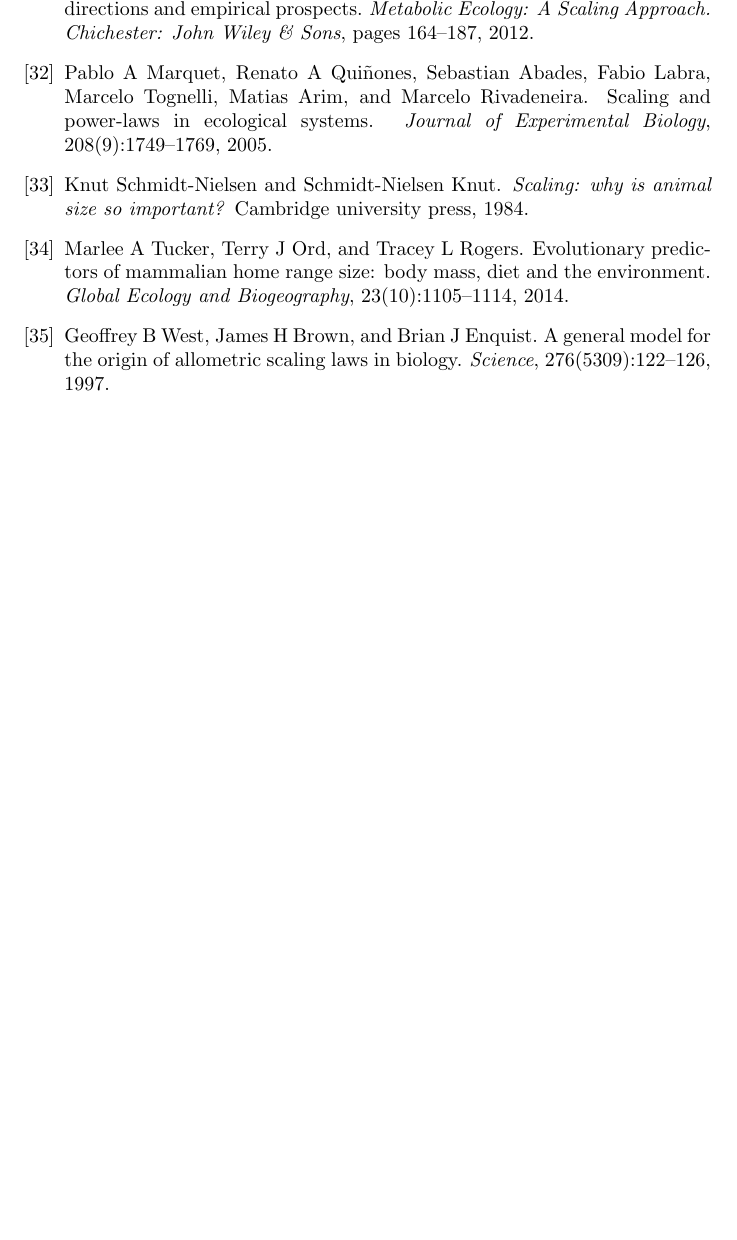
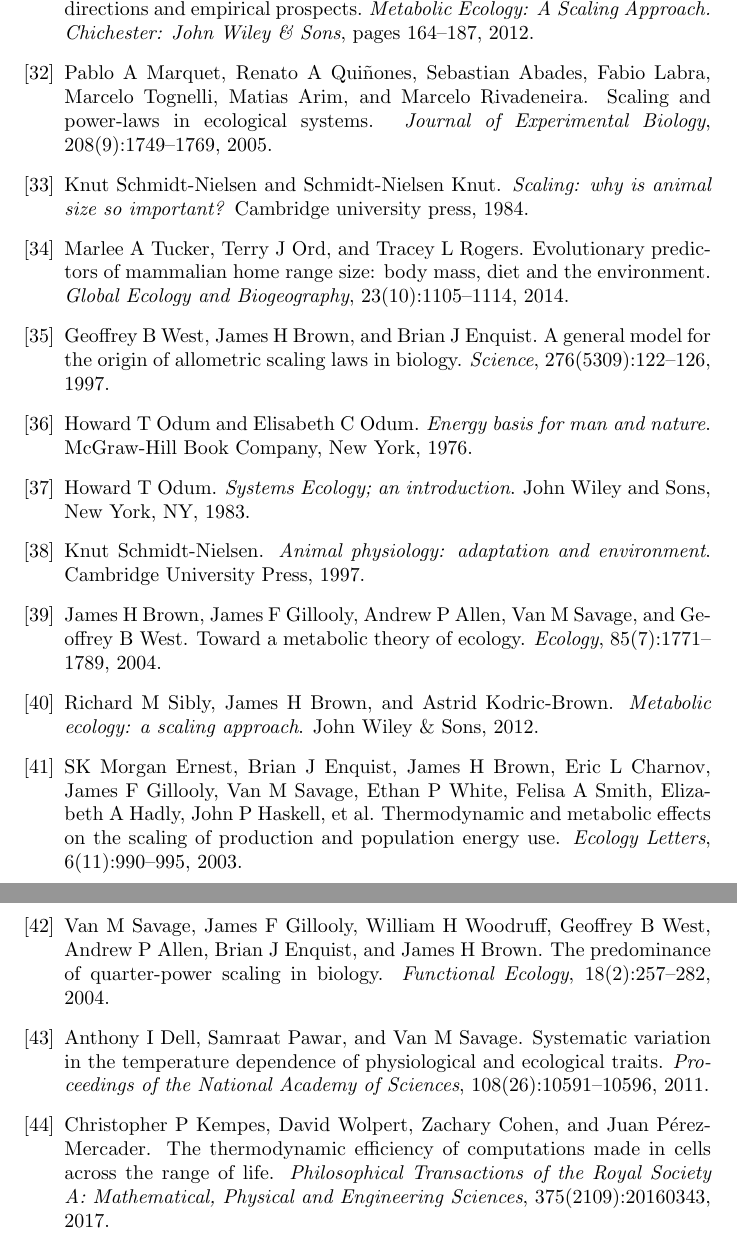
Before and after one commit to weka511/complexity, a LaTeX paper (origins/origins6.tex, which reads origins/origins.bib): part of page 7 of 7 before the commit and two parts of pages 7 and 8 of 8 after it, the two joined at a grey line, cut so that both start at the same text, the shorter picture padded with empty space. Compiled offline with pdfLaTeX.

Commit message:
Biblio for 6.9

```diff
--- a/origins/origins.bib
+++ b/origins/origins.bib
@@ -2629,3 +2629,21 @@ ments for this hypothesis will be presented.},
   publisher = {Wiley Online Library},
 }
 
+@Book{odum1983systems,
+  title     = {Systems Ecology; an introduction},
+  publisher = {John Wiley and Sons, New York, NY},
+  year      = {1983},
+  author    = {Odum, Howard T},
+}
+
+@Book{odum1976energy,
+  title     = {Energy basis for man and nature},
+  publisher = {McGraw-Hill Book Company, New York},
+  year      = {1976},
+  author    = {Odum, Howard T and Odum, Elisabeth C},
+}
+
+@Book{schmidt1997animal,
+  title     = {Animal physiology: adaptation and environment},
+  publisher = {Cambridge University Press},
+  year      = {1997},
@@ -2631,0 +2655,13 @@ ments for this hypothesis will be presented.},
+  title     = {Toward a metabolic theory of ecology},
+  journal   = {Ecology},
+  year      = {2004},
+  volume    = {85},
+  number    = {7},
+  pages     = {1771--1789},
+  publisher = {Wiley Online Library},
+}
+
+@Book{sibly2012metabolic,
+  title     = {Metabolic ecology: a scaling approach},
+  publisher = {John Wiley \& Sons},
+  year      = {2012},
@@ -2631,0 +2673,5 @@ ments for this hypothesis will be presented.},
+  title     = {Thermodynamic and metabolic effects on the scaling of production and population energy use},
+  journal   = {Ecology Letters},
+  year      = {2003},
+  volume    = {6},
+  number    = {11},
@@ -2631,0 +2686,3 @@ ments for this hypothesis will be presented.},
+  year      = {2004},
+  volume    = {18},
+  number    = {2},
@@ -2632 +2695,10 @@ ments for this hypothesis will be presented.},
+  title     = {Systematic variation in the temperature dependence of physiological and ecological traits},
+  journal   = {Proceedings of the National Academy of Sciences},
+  year      = {2011},
+  volume    = {108},
+  number    = {26},
+  pages     = {10591--10596},
+  publisher = {National Acad Sciences},
+}
+
 @Comment{jabref-meta: databaseType:bibtex;}
```
Also changed, not shown: origins/origins6.tex (+8 -1 lines), origins/origins.bib (24 more changed lines).
